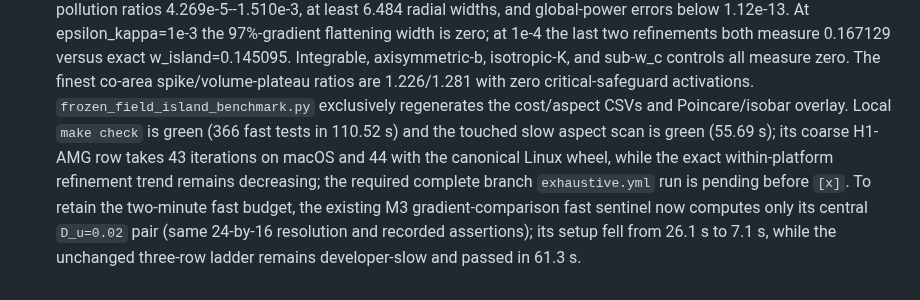
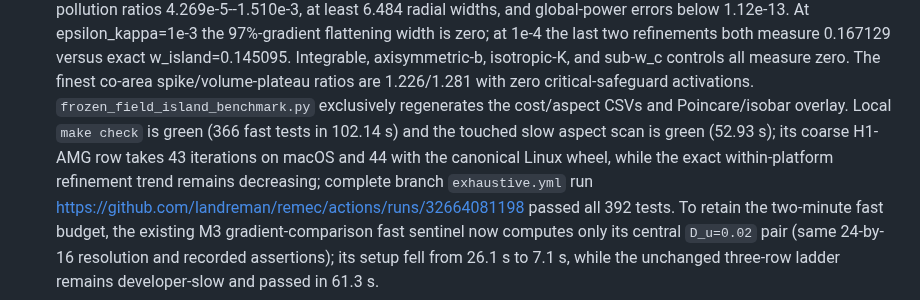
Before and after one commit to landreman/remec, a Markdown page: docs/STATUS.md, the part around one of its changes. Rendered like a GitHub page.

Commit message:
Complete milestone 6.3

```diff
--- a/docs/STATUS.md
+++ b/docs/STATUS.md
@@ -865,11 +865,12 @@ numbering.
   axisymmetric-b, isotropic-K, and sub-w_c controls all measure zero. The finest co-area
   spike/volume-plateau ratios are 1.226/1.281 with zero critical-safeguard activations.
   `frozen_field_island_benchmark.py` exclusively regenerates the cost/aspect CSVs and
-  Poincare/isobar overlay. Local `make check` is green (366 fast tests in 110.52 s) and
-  the touched slow aspect scan is green (55.69 s); its coarse H1-AMG row takes 43
+  Poincare/isobar overlay. Local `make check` is green (366 fast tests in 102.14 s) and
+  the touched slow aspect scan is green (52.93 s); its coarse H1-AMG row takes 43
   iterations on macOS and 44 with the canonical Linux wheel, while the exact
   within-platform refinement trend remains decreasing;
-  the required complete branch `exhaustive.yml` run is pending before `[x]`. To retain
+  complete branch `exhaustive.yml` run
+  https://github.com/landreman/remec/actions/runs/32664081198 passed all 392 tests. To retain
   the two-minute fast budget, the existing M3 gradient-comparison fast sentinel now
   computes only its central `D_u=0.02` pair (same 24-by-16 resolution and recorded
   assertions); its setup fell from 26.1 s to 7.1 s, while the unchanged three-row ladder
```
Also changed, not shown: other parts of docs/STATUS.md (+1 -1 lines).
